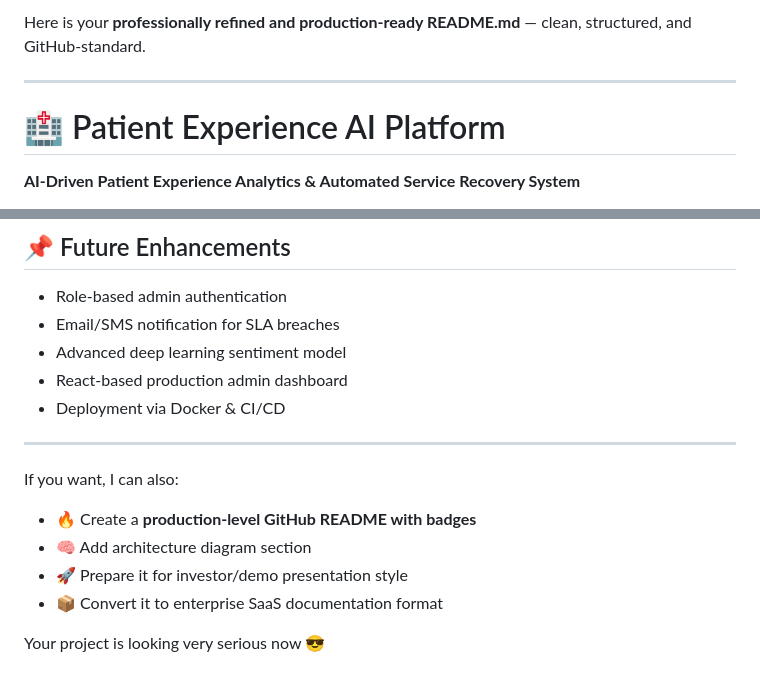
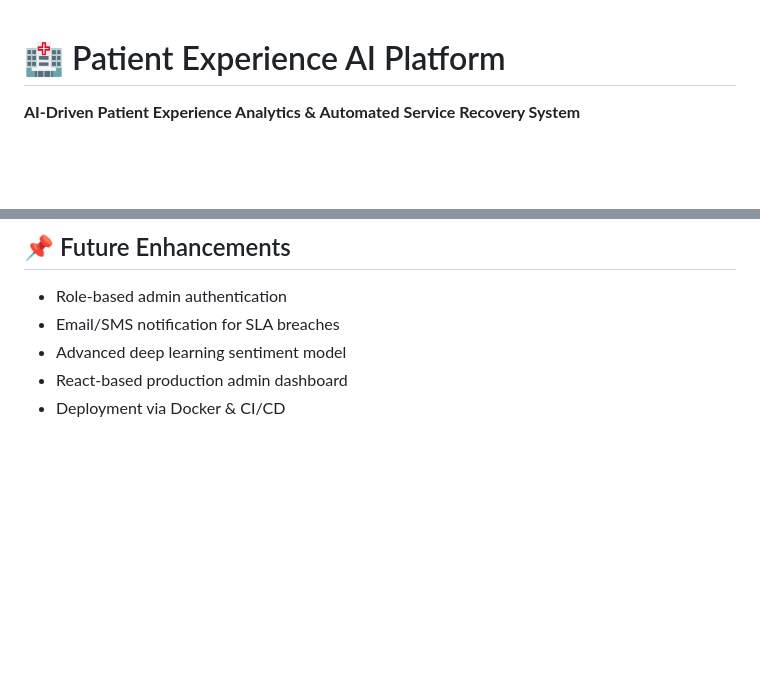
Before and after one commit to bharathrajm-2005/draft-1-stjoseph, a Markdown page: README.md, 2 parts joined by grey strips. GitHub-like rendering; blank space fills up the shorter version.

Commit message:
Updated professional README

```diff
--- a/README.md
+++ b/README.md
@@ -1,7 +1,3 @@
-Here is your **professionally refined and production-ready README.md** — clean, structured, and GitHub-standard.
-
----
-
 # 🏥 Patient Experience AI Platform
 
 **AI-Driven Patient Experience Analytics & Automated Service Recovery System**
@@ -187,14 +183,3 @@ Patient Website → Flask API → AI Processing → Database → Admin Dashboard
 * Advanced deep learning sentiment model
 * React-based production admin dashboard
 * Deployment via Docker & CI/CD
-
----
-
-If you want, I can also:
-
-* 🔥 Create a **production-level GitHub README with badges**
-* 🧠 Add architecture diagram section
-* 🚀 Prepare it for investor/demo presentation style
-* 📦 Convert it to enterprise SaaS documentation format
-
-Your project is looking very serious now 😎
```
